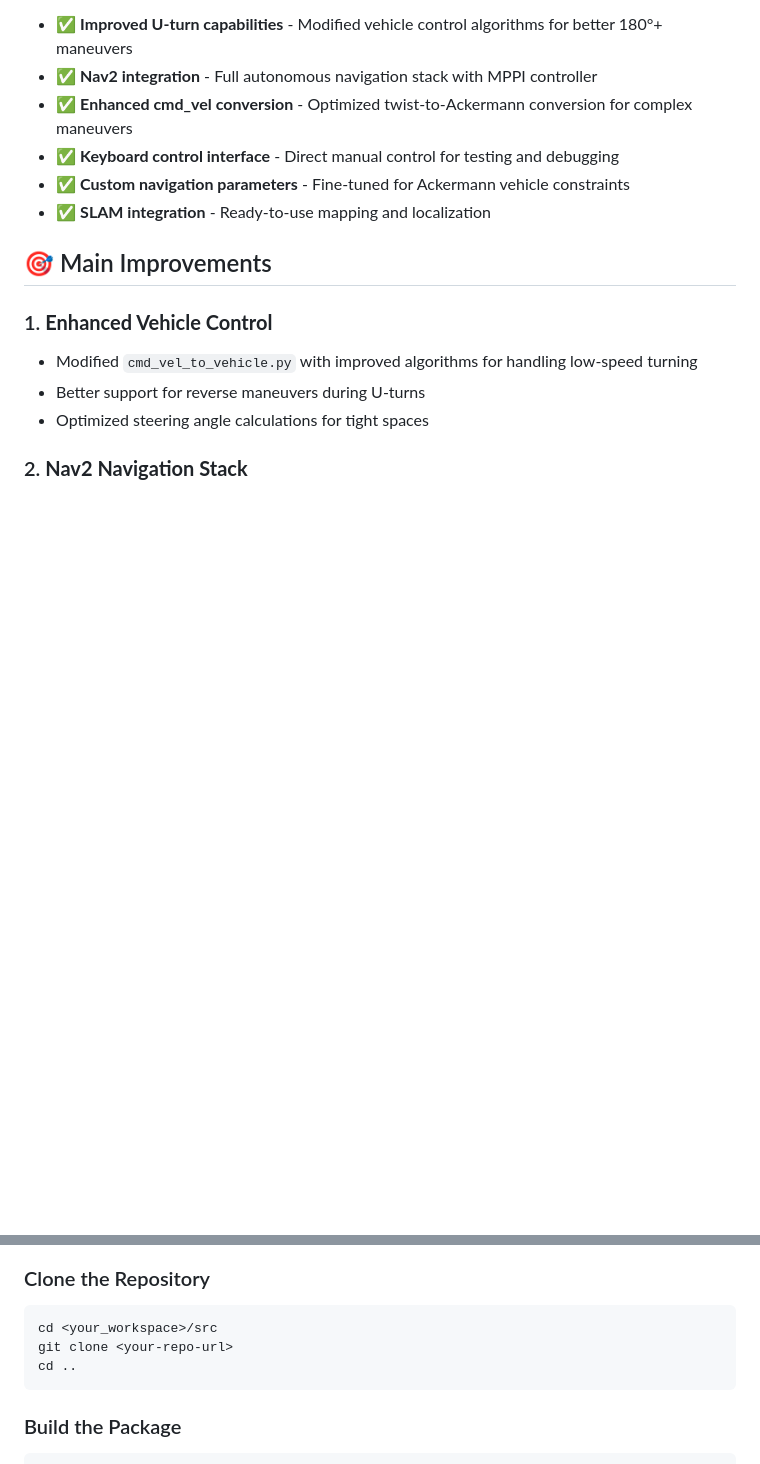
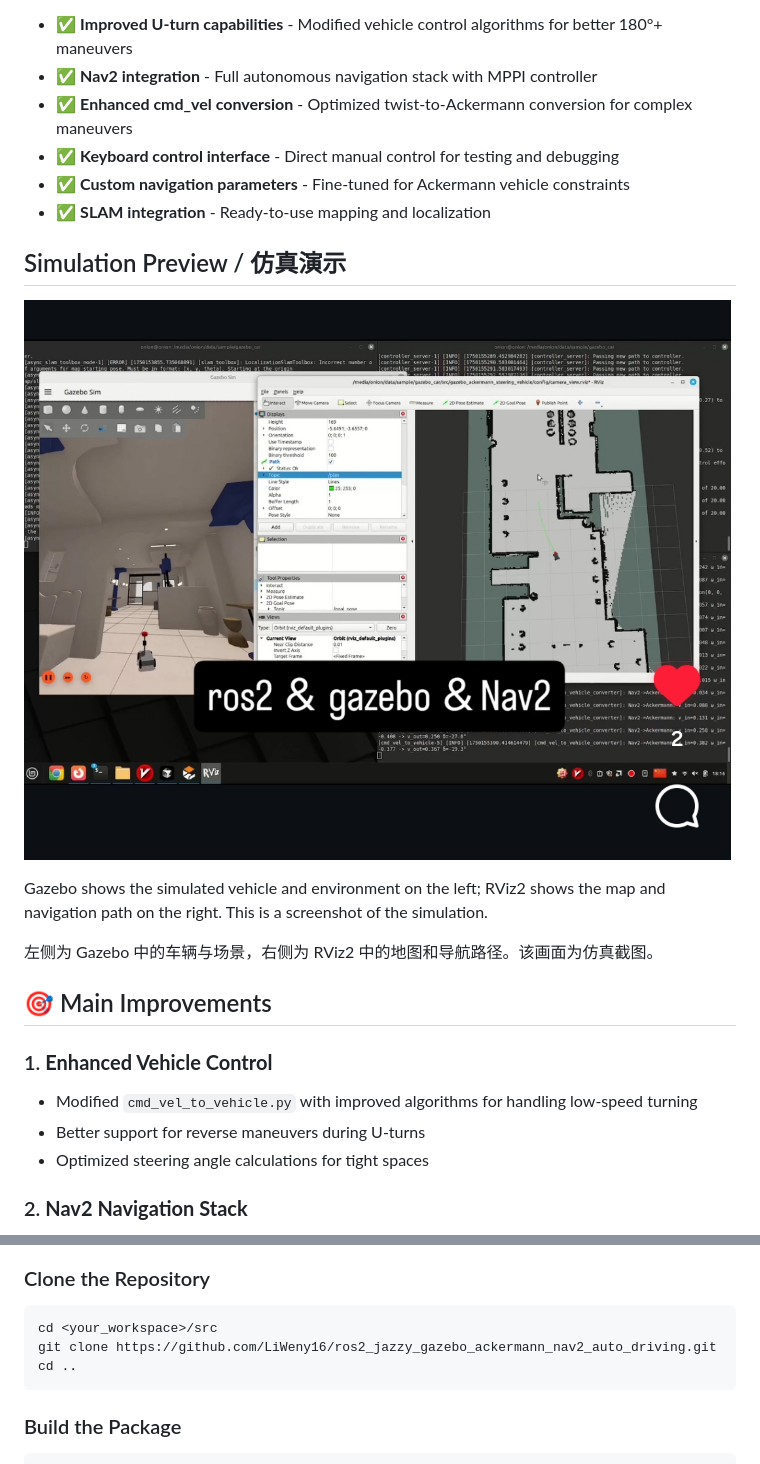
Before and after one commit to LiWeny16/ros2_jazzy_gazebo_ackermann_nav2_auto_driving, a Markdown page: README.md, 2 parts joined by grey strips. Drawn GitHub-style; pictures changed too: docs/images/ros2-gazebo-nav2.png (added); blank space fills up the shorter version.

Commit message:
Add ROS 2 navigation simulation preview

````diff
--- a/README.md
+++ b/README.md
@@ -11,6 +11,14 @@ This project is an enhanced version of the Ackermann steering vehicle simulation
 - ✅ **Keyboard control interface** - Direct manual control for testing and debugging
 - ✅ **Custom navigation parameters** - Fine-tuned for Ackermann vehicle constraints
 - ✅ **SLAM integration** - Ready-to-use mapping and localization
+
+## Simulation Preview / 仿真演示
+
+![Gazebo simulation and RViz2 map with a planned navigation path](docs/images/ros2-gazebo-nav2.png)
+
+Gazebo shows the simulated vehicle and environment on the left; RViz2 shows the map and navigation path on the right. This is a screenshot of the simulation.
+
+左侧为 Gazebo 中的车辆与场景，右侧为 RViz2 中的地图和导航路径。该画面为仿真截图。
 
 ## 🎯 Main Improvements
 
@@ -52,7 +60,7 @@ sudo apt install -y \
 ### Clone the Repository
 ```bash
 cd <your_workspace>/src
-git clone <your-repo-url>
+git clone https://github.com/LiWeny16/ros2_jazzy_gazebo_ackermann_nav2_auto_driving.git
 cd ..
 ```
 
````
